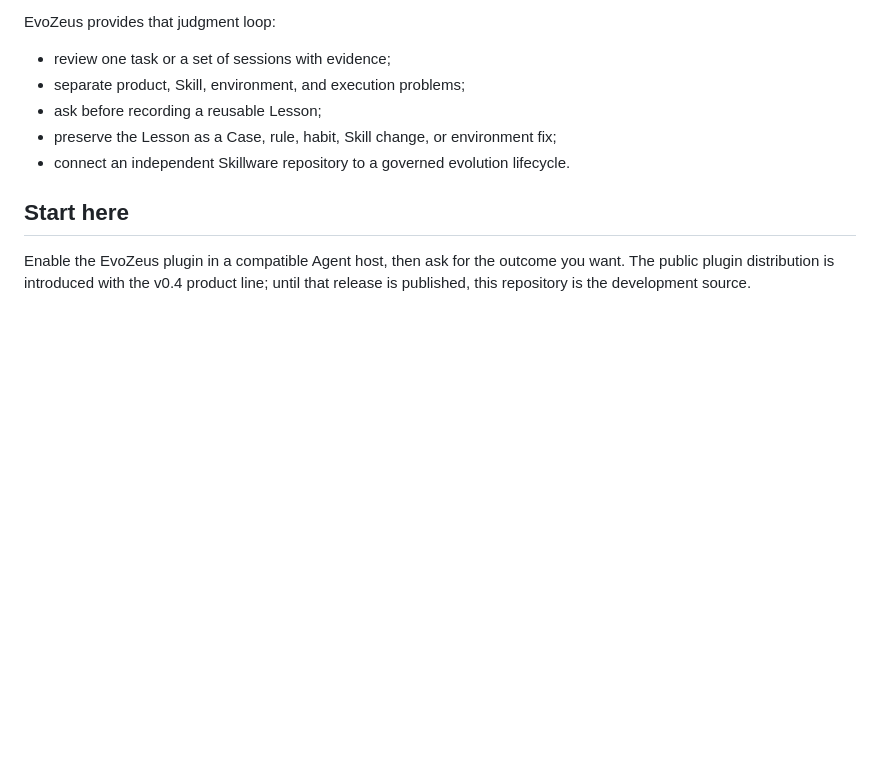
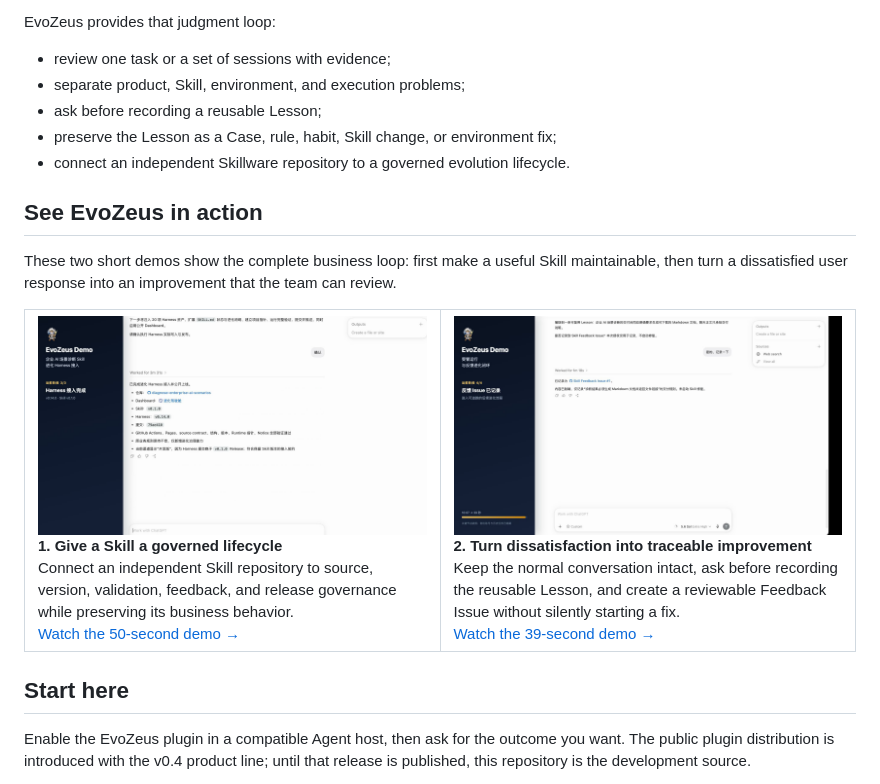
Before and after one commit to MetaInFLow/EvoZeus, a Markdown page: README.md, the part around one of its changes. GitHub-like rendering; pictures changed too: assets/demos/managed-feedback-loop-poster.png (added), assets/demos/skill-evolution-harness-poster.png (added); blank space fills up the shorter version.

Commit message:
docs: add business demo walkthroughs

```diff
--- a/README.md
+++ b/README.md
@@ -42,6 +43,33 @@ EvoZeus provides that judgment loop:
 - ask before recording a reusable Lesson;
 - preserve the Lesson as a Case, rule, habit, Skill change, or environment fix;
 - connect an independent Skillware repository to a governed evolution lifecycle.
+
+## See EvoZeus in action
+
+These two short demos show the complete business loop: first make a useful Skill maintainable, then turn a dissatisfied user response into an improvement that the team can review.
+
+<table>
+  <tr>
+    <td width="50%" valign="top">
+      <a href="assets/demos/skill-evolution-harness.mp4">
+        <img src="assets/demos/skill-evolution-harness-poster.png" alt="Attach an EvoZeus evolution Harness to an independent Skill repository" width="100%">
+      </a>
+      <br>
+      <strong>1. Give a Skill a governed lifecycle</strong><br>
+      Connect an independent Skill repository to source, version, validation, feedback, and release governance while preserving its business behavior.<br>
+      <a href="assets/demos/skill-evolution-harness.mp4">Watch the 50-second demo →</a>
+    </td>
+    <td width="50%" valign="top">
+      <a href="assets/demos/managed-feedback-loop.mp4">
+        <img src="assets/demos/managed-feedback-loop-poster.png" alt="Capture user dissatisfaction as an authorized Skill Feedback Issue" width="100%">
+      </a>
+      <br>
+      <strong>2. Turn dissatisfaction into traceable improvement</strong><br>
+      Keep the normal conversation intact, ask before recording the reusable Lesson, and create a reviewable Feedback Issue without silently starting a fix.<br>
+      <a href="assets/demos/managed-feedback-loop.mp4">Watch the 39-second demo →</a>
+    </td>
+  </tr>
+</table>
 
 ## Start here
 
```
Also changed, not shown: other parts of README.md (+1 -0 lines), assets/README.md (+16 -0 lines), docs/README.zh-CN.md (+28 -1 lines), 2 other files.
